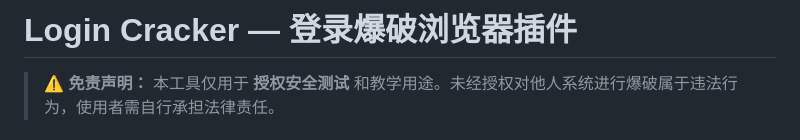
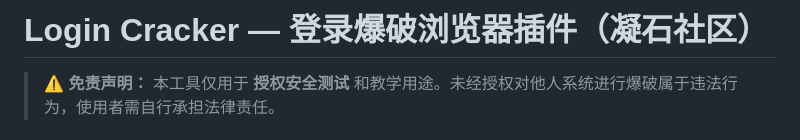
Before and after one commit to Lei649/login-cracker, a Markdown page: README.md, the part around the change. Drawn GitHub-style.

Commit message:
Modify project title in README
Updated the project title in the README to include '凝石社区'.

```diff
--- a/README.md
+++ b/README.md
@@ -1,4 +1,4 @@
-# Login Cracker — 登录爆破浏览器插件
+# Login Cracker — 登录爆破浏览器插件（凝石社区）
 
 > **⚠️ 免责声明：** 本工具仅用于 **授权安全测试** 和教学用途。未经授权对他人系统进行爆破属于违法行为，使用者需自行承担法律责任。
 
```
